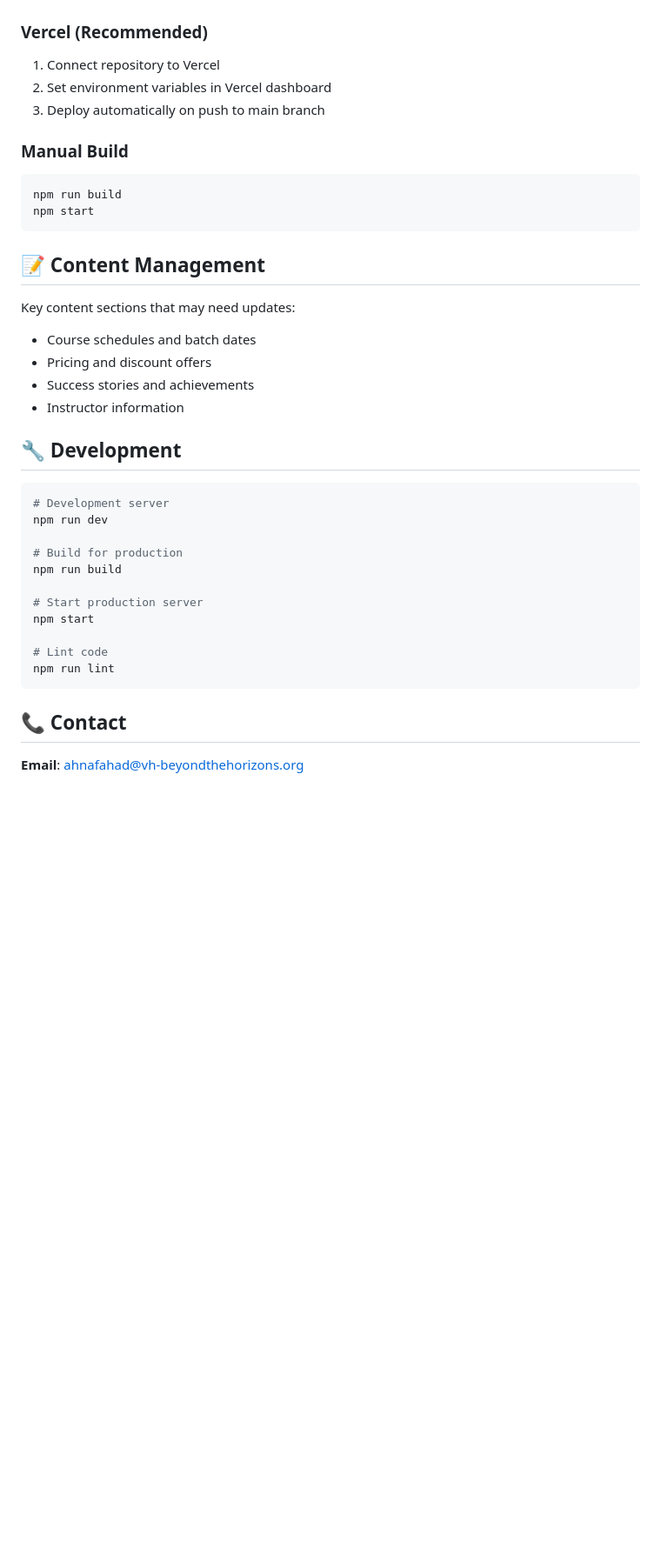
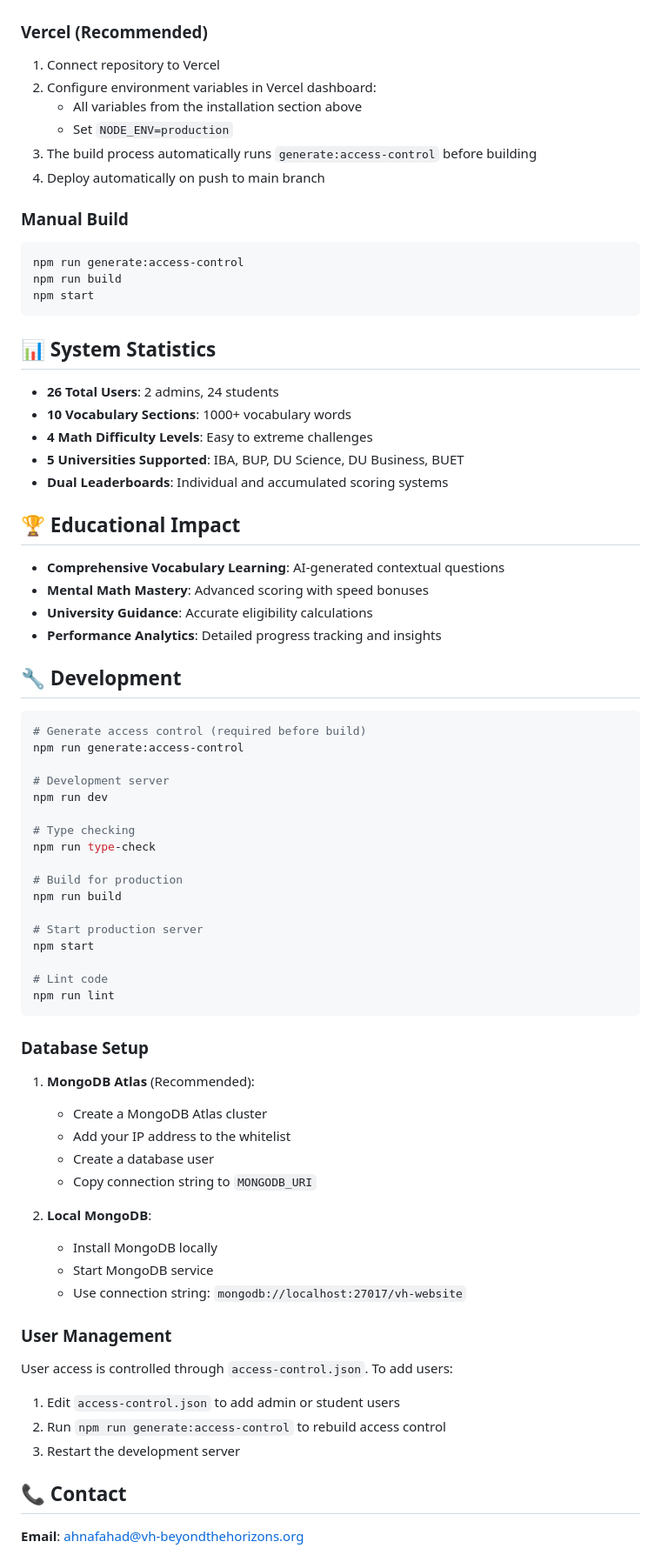
Before and after one commit to Ahnafahad/VH-Website, a Markdown page: README.md, the part around one of its changes. Shown at 87% size. Rendered like a GitHub page; blank space fills up the shorter version.

````diff
--- a/README.md
+++ b/README.md
@@ -88,29 +146,46 @@ This website provides information about IBA/BUP admission preparation courses wi
 ### Vercel (Recommended)
 
 1. Connect repository to Vercel
-2. Set environment variables in Vercel dashboard
-3. Deploy automatically on push to main branch
+2. Configure environment variables in Vercel dashboard:
+   - All variables from the installation section above
+   - Set `NODE_ENV=production`
+3. The build process automatically runs `generate:access-control` before building
+4. Deploy automatically on push to main branch
 
 ### Manual Build
 
 ```bash
+npm run generate:access-control
 npm run build
 npm start
 ```
 
-## 📝 Content Management
+## 📊 System Statistics
 
-Key content sections that may need updates:
-- Course schedules and batch dates
-- Pricing and discount offers
-- Success stories and achievements
-- Instructor information
+- **26 Total Users**: 2 admins, 24 students
+- **10 Vocabulary Sections**: 1000+ vocabulary words
+- **4 Math Difficulty Levels**: Easy to extreme challenges
+- **5 Universities Supported**: IBA, BUP, DU Science, DU Business, BUET
+- **Dual Leaderboards**: Individual and accumulated scoring systems
+
+## 🏆 Educational Impact
+
+- **Comprehensive Vocabulary Learning**: AI-generated contextual questions
+- **Mental Math Mastery**: Advanced scoring with speed bonuses
+- **University Guidance**: Accurate eligibility calculations
+- **Performance Analytics**: Detailed progress tracking and insights
 
 ## 🔧 Development
 
 ```bash
+# Generate access control (required before build)
+npm run generate:access-control
+
 # Development server
 npm run dev
+
+# Type checking
+npm run type-check
 
 # Build for production
 npm run build
@@ -122,6 +197,27 @@ npm start
 npm run lint
 ```
 
+### Database Setup
+
+1. **MongoDB Atlas** (Recommended):
+   - Create a MongoDB Atlas cluster
+   - Add your IP address to the whitelist
+   - Create a database user
+   - Copy connection string to `MONGODB_URI`
+
+2. **Local MongoDB**:
+   - Install MongoDB locally
+   - Start MongoDB service
+   - Use connection string: `mongodb://localhost:27017/vh-website`
+
+### User Management
+
+User access is controlled through `access-control.json`. To add users:
+
+1. Edit `access-control.json` to add admin or student users
+2. Run `npm run generate:access-control` to rebuild access control
+3. Restart the development server
+
 ## 📞 Contact
 
 **Email**: ahnafahad@vh-beyondthehorizons.org
````
Also changed, not shown: other parts of README.md (+81 -23 lines).
